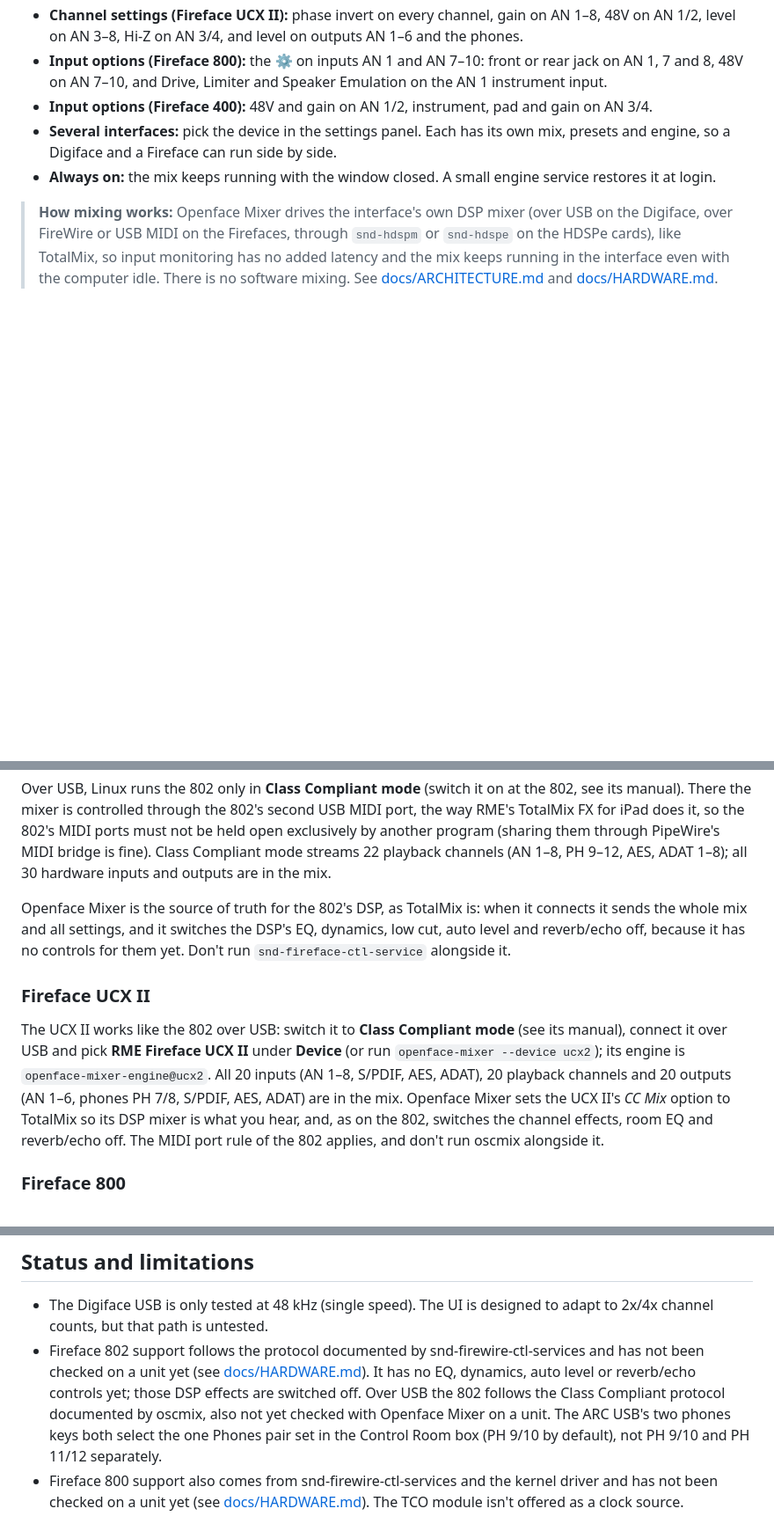
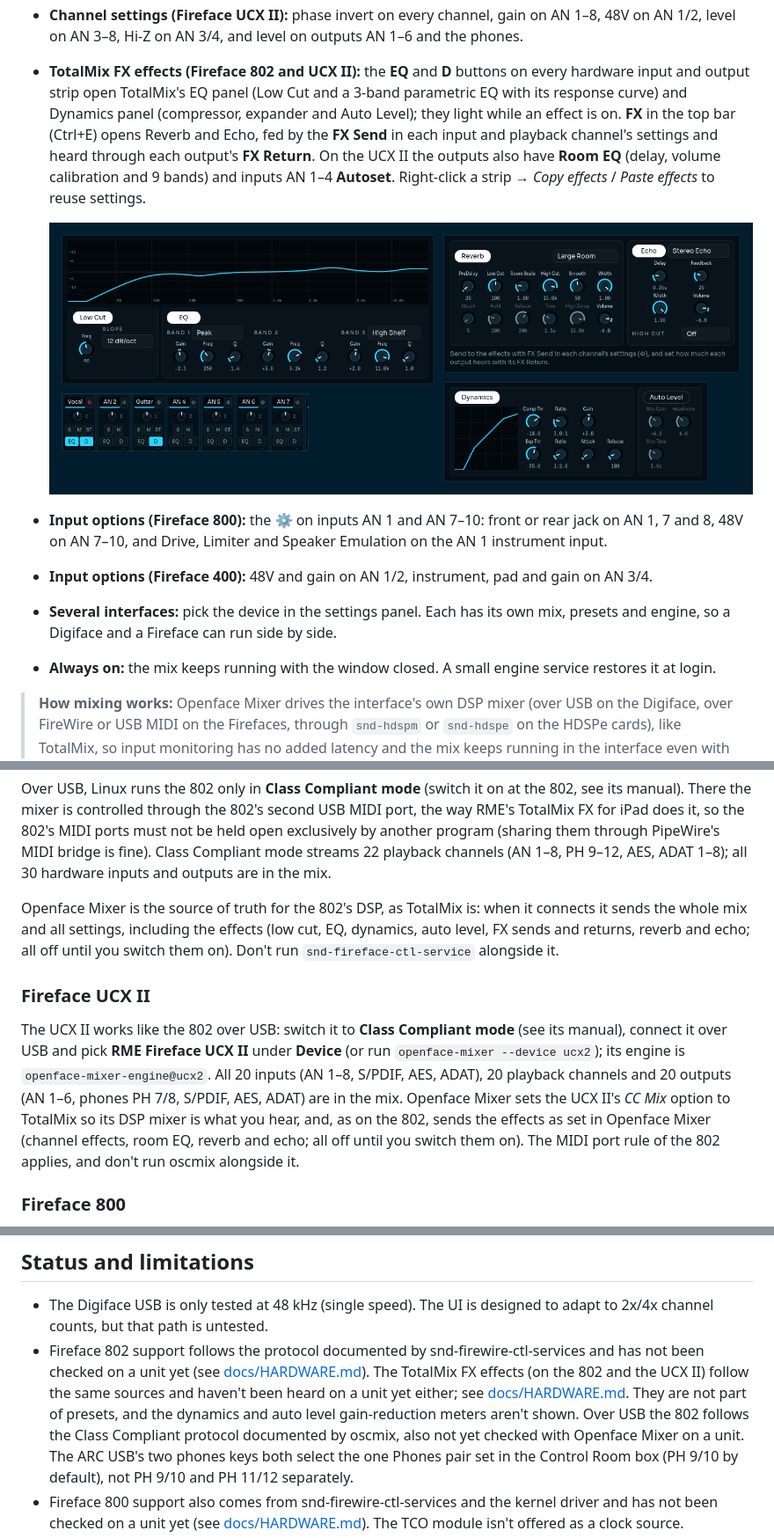
Before and after one commit to thomas-nelson23/Openface-Mixer, a Markdown page: README.md, 3 parts joined by grey strips. Shown at 88% size. Rendered like a GitHub page; pictures changed too: docs/screenshots/effects.png (added); blank space fills up the shorter version.

```diff
--- a/README.md
+++ b/README.md
@@ -45,6 +45,16 @@ on the HDSPe cards, with the familiar TotalMix workflow.
   Inst on inputs AN 9–12, and level on outputs AN 1–8.
 - **Channel settings (Fireface UCX II):** phase invert on every channel, gain on AN 1–8, 48V on
   AN 1/2, level on AN 3–8, Hi-Z on AN 3/4, and level on outputs AN 1–6 and the phones.
+- **TotalMix FX effects (Fireface 802 and UCX II):** the **EQ** and **D** buttons on every
+  hardware input and output strip open TotalMix's EQ panel (Low Cut and a 3-band parametric EQ
+  with its response curve) and Dynamics panel (compressor, expander and Auto Level); they light
+  while an effect is on. **FX** in the top bar (Ctrl+E) opens Reverb and Echo, fed by the **FX
+  Send** in each input and playback channel's settings and heard through each output's **FX
+  Return**. On the UCX II the outputs also have **Room EQ** (delay, volume calibration and 9
+  bands) and inputs AN 1–4 **Autoset**. Right-click a strip → *Copy effects* / *Paste effects*
+  to reuse settings.
+
+  ![EQ, Dynamics, Reverb and Echo panels beside a UCX II input strip](docs/screenshots/effects.png)
 - **Input options (Fireface 800):** the ⚙ on inputs AN 1 and AN 7–10: front or rear jack on
   AN 1, 7 and 8, 48V on AN 7–10, and Drive, Limiter and Speaker Emulation on the AN 1
   instrument input.
@@ -217,8 +228,8 @@ playback channels (AN 1–8, PH 9–12, AES, ADAT 1–8); all 30 hardware inputs
 mix.
 
 Openface Mixer is the source of truth for the 802's DSP, as TotalMix is: when it connects it
-sends the whole mix and all settings, and it switches the DSP's EQ, dynamics, low cut, auto level
-and reverb/echo off, because it has no controls for them yet. Don't run
+sends the whole mix and all settings, including the effects (low cut, EQ, dynamics, auto level,
+FX sends and returns, reverb and echo; all off until you switch them on). Don't run
 `snd-fireface-ctl-service` alongside it.
 
 ### Fireface UCX II
@@ -228,8 +239,8 @@ connect it over USB and pick **RME Fireface UCX II** under **Device** (or run
 `openface-mixer --device ucx2`); its engine is `openface-mixer-engine@ucx2`. All 20 inputs (AN 1–8,
 S/PDIF, AES, ADAT), 20 playback channels and 20 outputs (AN 1–6, phones PH 7/8, S/PDIF, AES,
 ADAT) are in the mix. Openface Mixer sets the UCX II's *CC Mix* option to TotalMix so its DSP
-mixer is what you hear, and, as on the 802, switches the channel effects, room EQ and
-reverb/echo off. The MIDI port rule of the 802 applies, and don't run oscmix alongside it.
+mixer is what you hear, and, as on the 802, sends the effects as set in Openface Mixer (channel
+effects, room EQ, reverb and echo; all off until you switch them on). The MIDI port rule of the 802 applies, and don't run oscmix alongside it.
 
 ### Fireface 800
 
@@ -326,8 +337,10 @@ Hardware notes are in [docs/HARDWARE.md](docs/HARDWARE.md).
   2x/4x channel counts, but that path is untested.
 - Fireface 802 support follows the protocol documented by snd-firewire-ctl-services and has
   not been checked on a unit yet (see [docs/HARDWARE.md](docs/HARDWARE.md#not-verified-on-hardware-yet)).
-  It has no EQ, dynamics, auto level or reverb/echo controls yet; those DSP effects are
-  switched off. Over USB the 802 follows the Class Compliant protocol documented by oscmix,
+  The TotalMix FX effects (on the 802 and the UCX II) follow the same sources and haven't been
+  heard on a unit yet either; see [docs/HARDWARE.md](docs/HARDWARE.md#totalmix-fx-effects).
+  They are not part of presets, and the dynamics and auto level gain-reduction meters aren't
+  shown. Over USB the 802 follows the Class Compliant protocol documented by oscmix,
   also not yet checked with Openface Mixer on a unit. The ARC USB's two phones keys both select the one Phones pair set in the
   Control Room box (PH 9/10 by default), not PH 9/10 and PH 11/12 separately.
 - Fireface 800 support also comes from snd-firewire-ctl-services and the kernel driver and has
```
Also changed, not shown: other parts of README.md (+1 -0 lines), docs/ARCHITECTURE.md (+5 -2 lines), docs/HARDWARE.md (+47 -6 lines), 16 other files.
